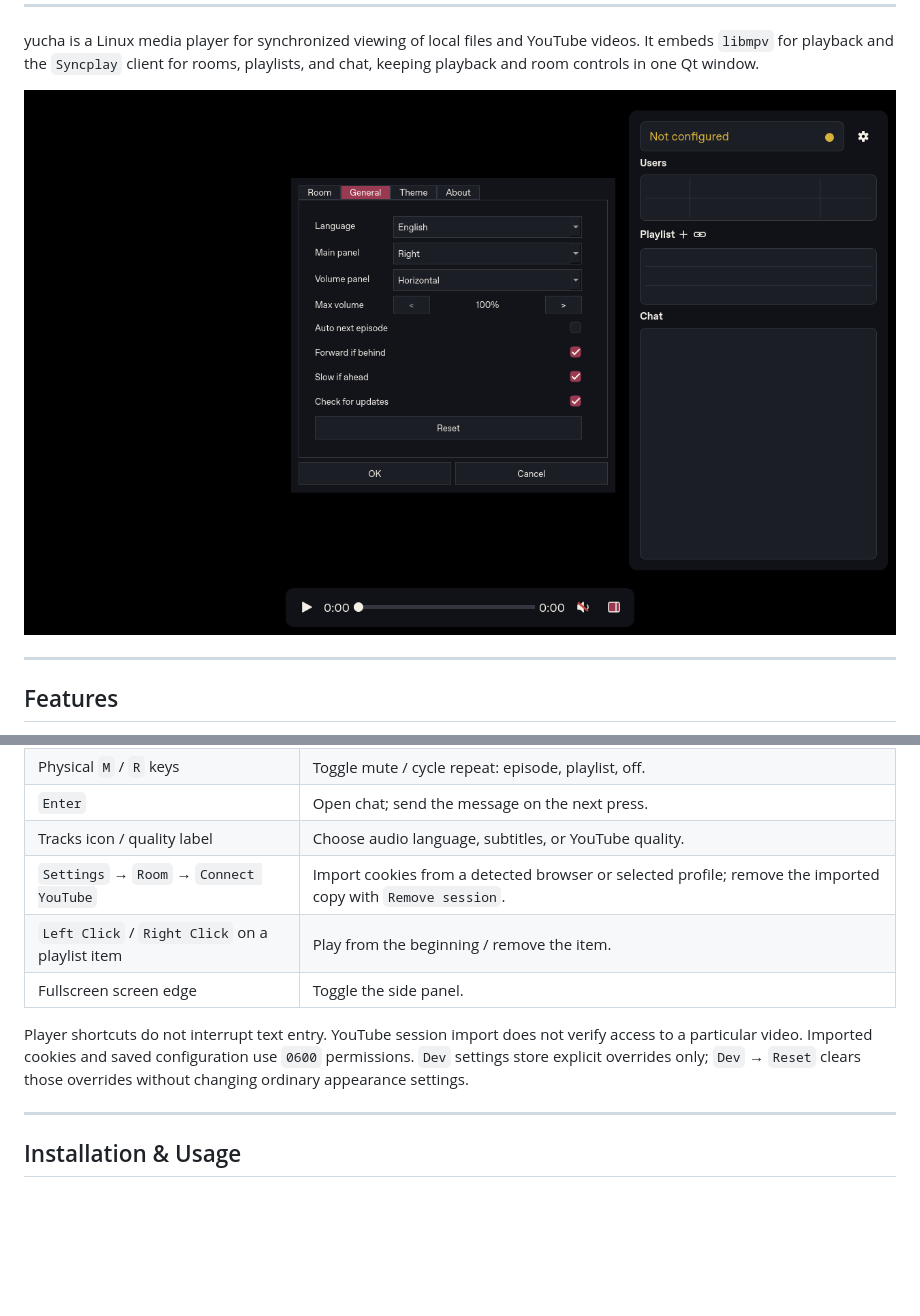
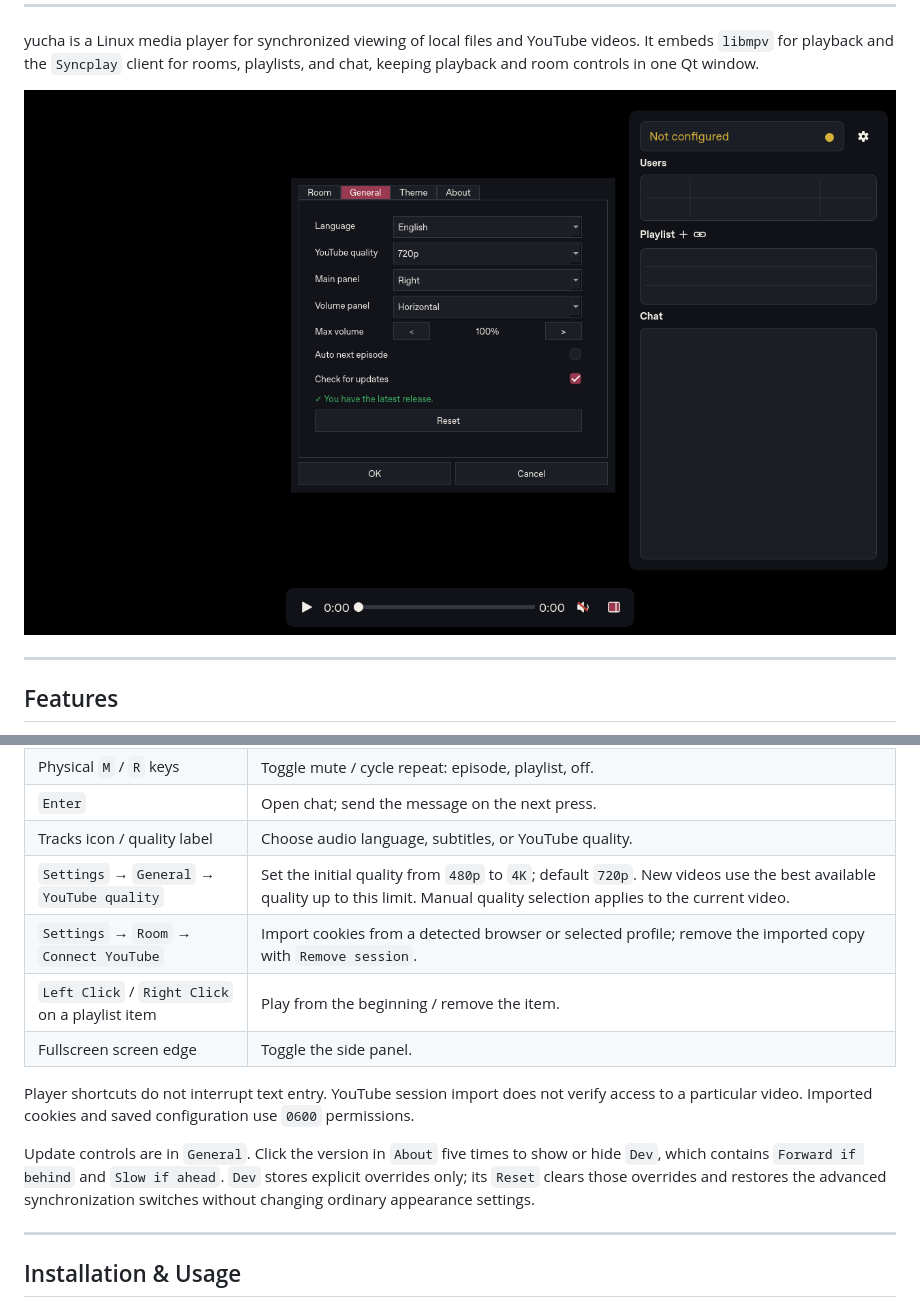
Before and after one commit to yrmuq/yucha, a Markdown page: README.md, 2 parts joined by grey strips. Rendered like a GitHub page; pictures changed too: assets/screenshot.png; folded sections open; blank space fills up the shorter version.

Commit message:
Add default YouTube quality and align settings with yoin

```diff
--- a/README.md
+++ b/README.md
@@ -53,11 +53,14 @@ yucha is a Linux media player for synchronized viewing of local files and YouTub
 | Physical `M` / `R` keys | Toggle mute / cycle repeat: episode, playlist, off. |
 | `Enter` | Open chat; send the message on the next press. |
 | Tracks icon / quality label | Choose audio language, subtitles, or YouTube quality. |
+| `Settings` → `General` → `YouTube quality` | Set the initial quality from `480p` to `4K`; default `720p`. New videos use the best available quality up to this limit. Manual quality selection applies to the current video. |
 | `Settings` → `Room` → `Connect YouTube` | Import cookies from a detected browser or selected profile; remove the imported copy with `Remove session`. |
 | `Left Click` / `Right Click` on a playlist item | Play from the beginning / remove the item. |
 | Fullscreen screen edge | Toggle the side panel. |
 
-Player shortcuts do not interrupt text entry. YouTube session import does not verify access to a particular video. Imported cookies and saved configuration use `0600` permissions. `Dev` settings store explicit overrides only; `Dev` → `Reset` clears those overrides without changing ordinary appearance settings.
+Player shortcuts do not interrupt text entry. YouTube session import does not verify access to a particular video. Imported cookies and saved configuration use `0600` permissions.
+
+Update controls are in `General`. Click the version in `About` five times to show or hide `Dev`, which contains `Forward if behind` and `Slow if ahead`. `Dev` stores explicit overrides only; its `Reset` clears those overrides and restores the advanced synchronization switches without changing ordinary appearance settings.
 
 </details>
 
```
Also changed, not shown: chit/lore.md (+1 -1 lines), 11 other files.
